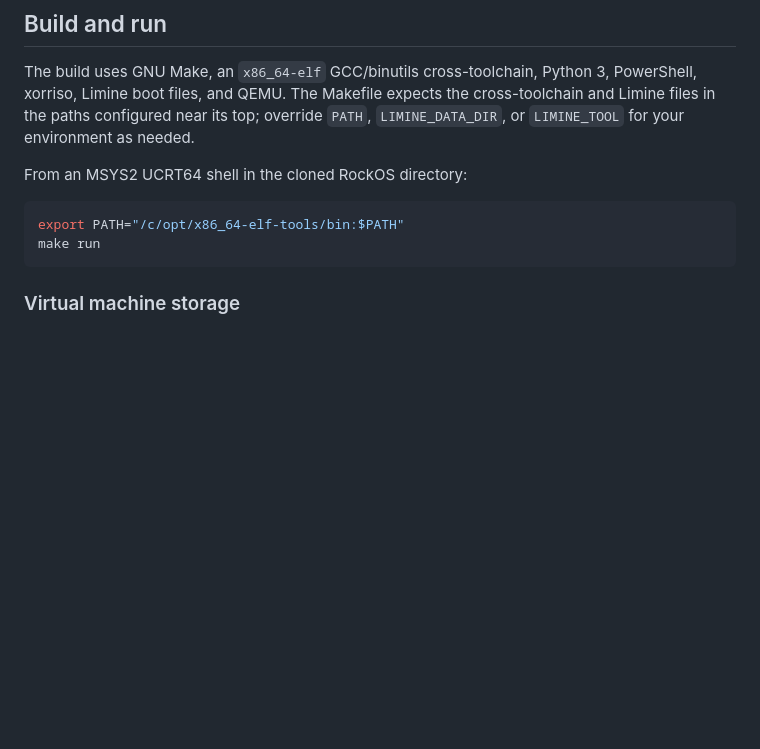
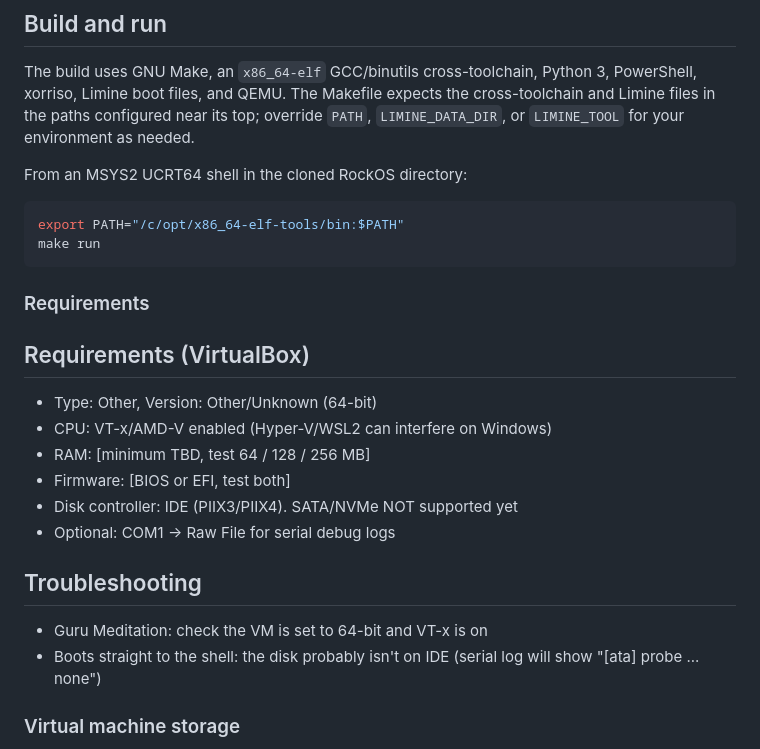
Before and after one commit to SquigglyCat-tech/RockOS, a Markdown page: README.md, the part around the change. Drawn GitHub-style; blank space fills up the shorter version.

Commit message:
Update README with VirtualBox requirements and troubleshooting
Added requirements and troubleshooting sections for VirtualBox setup.

````diff
--- a/README.md
+++ b/README.md
@@ -46,6 +46,23 @@ From an MSYS2 UCRT64 shell in the cloned RockOS directory:
 export PATH="/c/opt/x86_64-elf-tools/bin:$PATH"
 make run
 ```
+
+### Requirements
+
+## Requirements (VirtualBox)
+
+- Type: Other, Version: Other/Unknown (64-bit)
+- CPU: VT-x/AMD-V enabled (Hyper-V/WSL2 can interfere on Windows)
+- RAM: [minimum TBD, test 64 / 128 / 256 MB]
+- Firmware: [BIOS or EFI, test both]
+- Disk controller: IDE (PIIX3/PIIX4). SATA/NVMe NOT supported yet
+- Optional: COM1 -> Raw File for serial debug logs
+
+## Troubleshooting
+
+- Guru Meditation: check the VM is set to 64-bit and VT-x is on
+- Boots straight to the shell: the disk probably isn't on IDE
+  (serial log will show "[ata] probe ... none")
 
 ### Virtual machine storage
 
````
